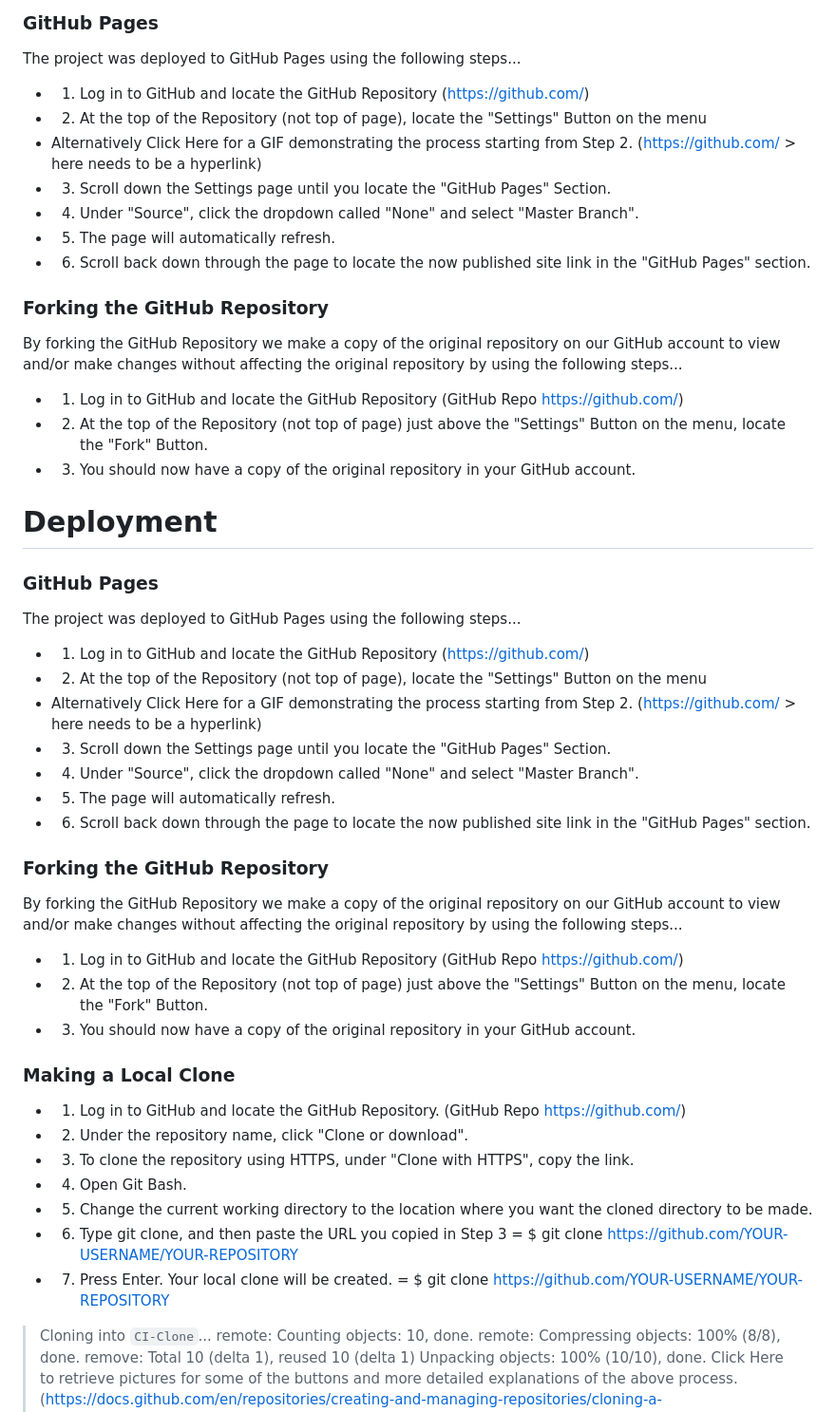
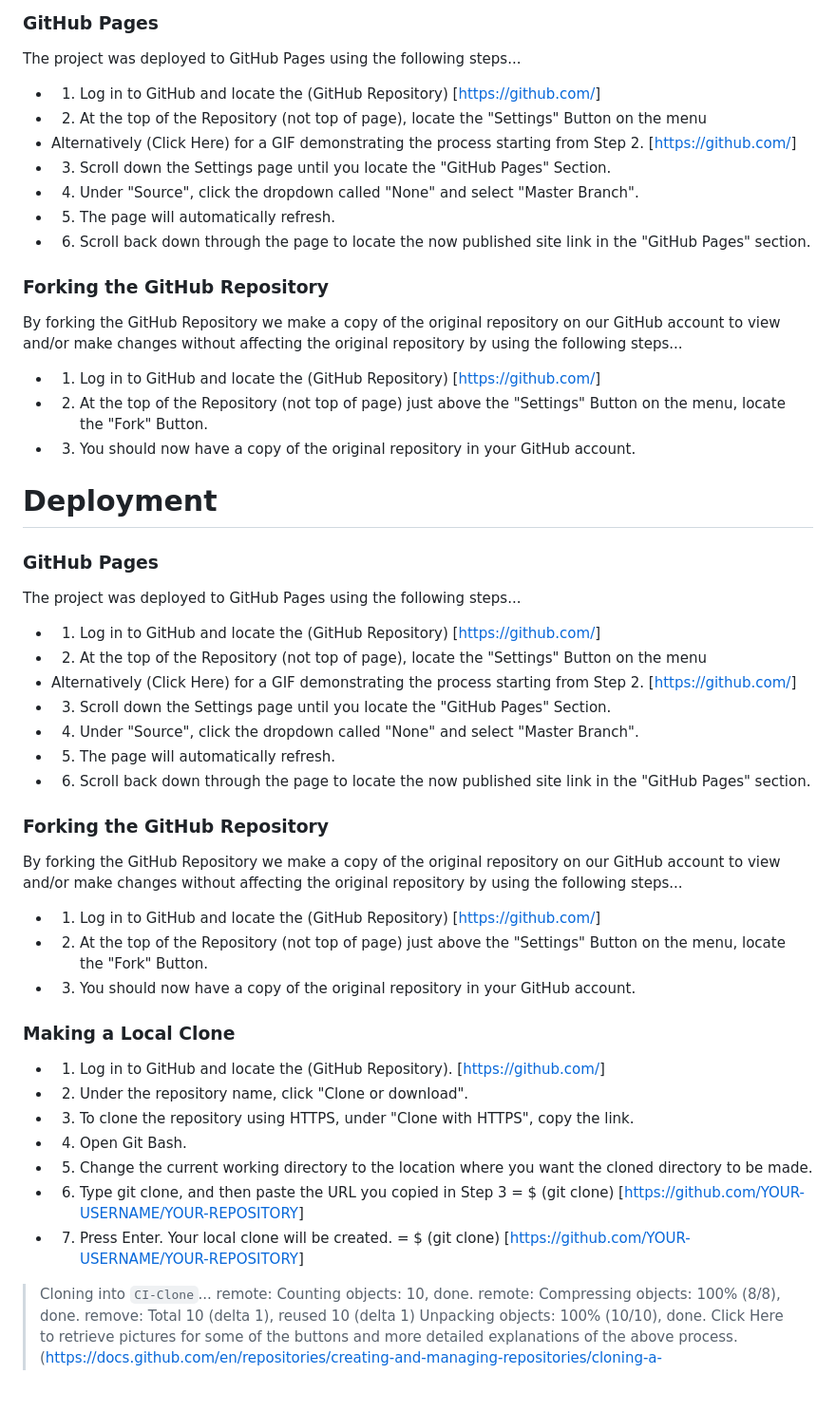
Before and after one commit to KayanatSuleman/Visaeg---Fashion, a Markdown page: README.md, the part around the change printed below. Shown: that part at 95% size. GitHub-like rendering; blank space fills up the shorter version.

```diff
--- a/README.md
+++ b/README.md
@@ -280,9 +282,9 @@ The W3C Markup Validator and W3C CSS Validator Services were used to validate ev
 
 The project was deployed to GitHub Pages using the following steps...
 
-+ 1. Log in to GitHub and locate the GitHub Repository (<https://github.com/>)
+  + 1. Log in to GitHub and locate the (GitHub Repository) [<https://github.com/>]
 + 2. At the top of the Repository (not top of page), locate the "Settings" Button on the menu
-+ Alternatively Click Here for a GIF demonstrating the process starting from Step 2. (<https://github.com/> > here needs to be a hyperlink)
++ Alternatively (Click Here) for a GIF demonstrating the process starting from Step 2. [<https://github.com/>]
 + 3. Scroll down the Settings page until you locate the "GitHub Pages" Section.
 + 4. Under "Source", click the dropdown called "None" and select "Master Branch".
 + 5. The page will automatically refresh.
@@ -292,7 +294,7 @@ The project was deployed to GitHub Pages using the following steps...
 
 By forking the GitHub Repository we make a copy of the original repository on our GitHub account to view and/or make changes without affecting the original repository by using the following steps...
 
-+ 1. Log in to GitHub and locate the GitHub Repository (GitHub Repo <https://github.com/>)
++ 1. Log in to GitHub and locate the (GitHub Repository) [<https://github.com/>]
 + 2. At the top of the Repository (not top of page) just above the "Settings" Button on the menu, locate the "Fork" Button.
 + 3. You should now have a copy of the original repository in your GitHub account.
 
@@ -302,9 +304,9 @@ By forking the GitHub Repository we make a copy of the original repository on ou
 
 The project was deployed to GitHub Pages using the following steps...
 
-+ 1. Log in to GitHub and locate the GitHub Repository (<https://github.com/>)
++ 1. Log in to GitHub and locate the (GitHub Repository) [<https://github.com/>]
 + 2. At the top of the Repository (not top of page), locate the "Settings" Button on the menu
-+ Alternatively Click Here for a GIF demonstrating the process starting from Step 2. (<https://github.com/> > here needs to be a hyperlink)
++ Alternatively (Click Here) for a GIF demonstrating the process starting from Step 2. [<https://github.com/>]
 + 3. Scroll down the Settings page until you locate the "GitHub Pages" Section.
 + 4. Under "Source", click the dropdown called "None" and select "Master Branch".
 + 5. The page will automatically refresh.
@@ -314,20 +316,19 @@ The project was deployed to GitHub Pages using the following steps...
 
 By forking the GitHub Repository we make a copy of the original repository on our GitHub account to view and/or make changes without affecting the original repository by using the following steps...
 
-+ 1. Log in to GitHub and locate the GitHub Repository (GitHub Repo <https://github.com/>)
++ 1. Log in to GitHub and locate the (GitHub Repository) [<https://github.com/>]
 + 2. At the top of the Repository (not top of page) just above the "Settings" Button on the menu, locate the "Fork" Button.
 + 3. You should now have a copy of the original repository in your GitHub account.
 
 ### **Making a Local Clone**
 
-+ 1. Log in to GitHub and locate the GitHub Repository. (GitHub Repo <https://github.com/>)
++ 1. Log in to GitHub and locate the (GitHub Repository). [<https://github.com/>]
 + 2. Under the repository name, click "Clone or download".
 + 3. To clone the repository using HTTPS, under "Clone with HTTPS", copy the link.
 + 4. Open Git Bash.
 + 5. Change the current working directory to the location where you want the cloned directory to be made.
-+ 6. Type git clone, and then paste the URL you copied in Step 3 = $ git clone <https://github.com/YOUR-USERNAME/YOUR-REPOSITORY>
-+ 7. Press Enter. Your local clone will be created. =
-$ git clone <https://github.com/YOUR-USERNAME/YOUR-REPOSITORY>
++ 6. Type git clone, and then paste the URL you copied in Step 3 = $ (git clone) [<https://github.com/YOUR-USERNAME/YOUR-REPOSITORY>]
++ 7. Press Enter. Your local clone will be created. = $ (git clone) [<https://github.com/YOUR-USERNAME/YOUR-REPOSITORY>]
 
 > Cloning into `CI-Clone`...
 > remote: Counting objects: 10, done.
```
Also changed, not shown: other parts of README.md (+14 -12 lines).
